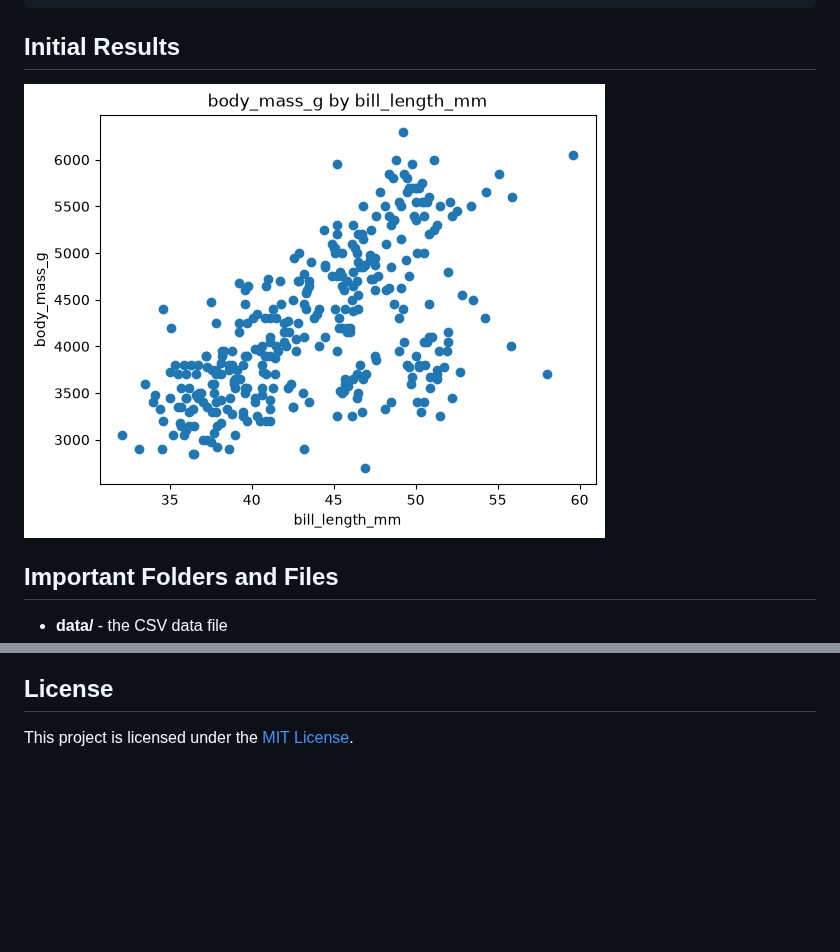
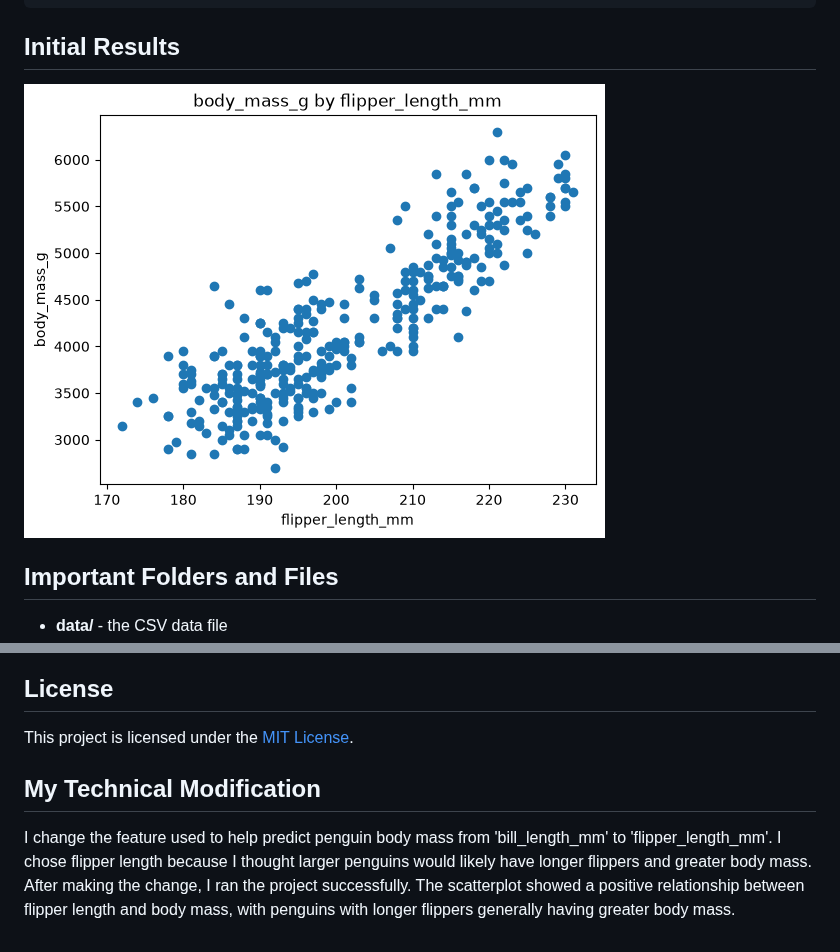
Before and after one commit to sandoval9713/data-fun-01-foundations, a Markdown page: README.md, 2 parts joined by grey strips. Drawn GitHub-style; pictures changed too: docs/images/feature-target-scatter.png; blank space fills up the shorter version.

Commit message:
complete project modification

```diff
--- a/README.md
+++ b/README.md
@@ -270,3 +270,7 @@ Press `Ctrl c` (both keys together) or `Ctrl+Z` then `Enter` on Windows.
 ## License
 
 This project is licensed under the [MIT License](./LICENSE).
+
+## My Technical Modification
+I change the feature used to help predict penguin body mass from 'bill_length_mm' to 'flipper_length_mm'. I chose flipper length because I thought larger penguins would likely have longer flippers and greater body mass.
+After making the change, I ran the project successfully. The scatterplot showed a positive relationship between flipper length and body mass, with penguins with longer flippers generally having greater body mass.
```
Also changed, not shown: 2 other files.
